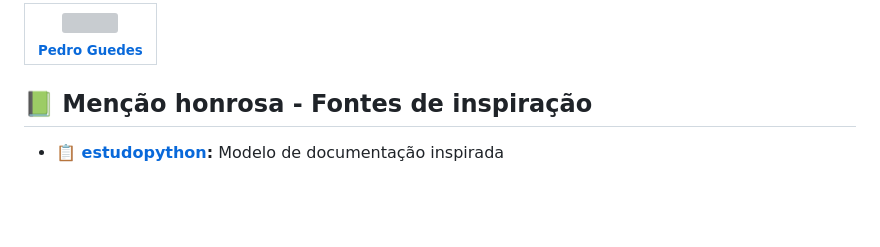
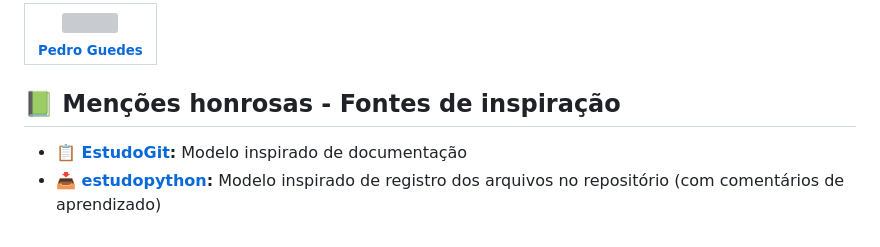
Before and after one commit to pedroaugustorgg/estudonodejs, a Markdown page: README.md, the part around the change. Rendered like a GitHub page; blank space fills up the shorter version; grey boxes are pictures that could not be loaded.

Commit message:
README V1.0.6
Inserção do EstudoGit como menção honrosa

```diff
--- a/README.md
+++ b/README.md
@@ -53,6 +53,7 @@
 |  [<img loading="lazy" src="https://avatars.githubusercontent.com/u/80770771? v=4" width=115><br><sub>Pedro Guedes</sub>](https://github.com/pedroaugustorgg) |
 | :---: |
 
-## 📗 Menção honrosa - Fontes de inspiração
+## 📗 Menções honrosas - Fontes de inspiração
 
- - **📋 [estudopython](https://github.com/pedroaugustorgg/estudopython):** Modelo de documentação inspirada
+ - **📋 [EstudoGit](https://github.com/pedroaugustorgg/EstudoGit):**  Modelo inspirado de documentação
+ - **📥 [estudopython](https://github.com/pedroaugustorgg/estudopython):** Modelo inspirado de registro dos arquivos no repositório (com comentários de aprendizado)
```
